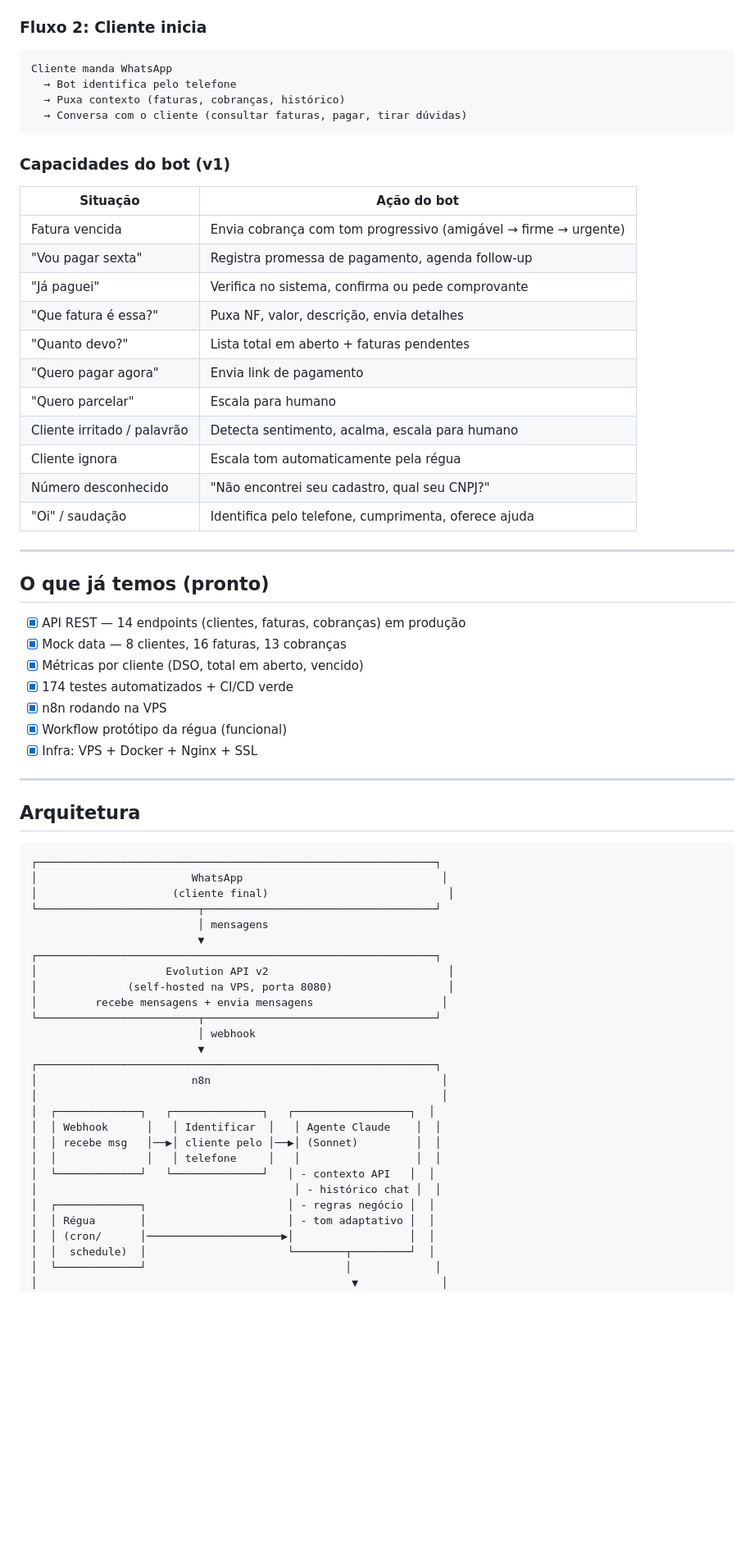
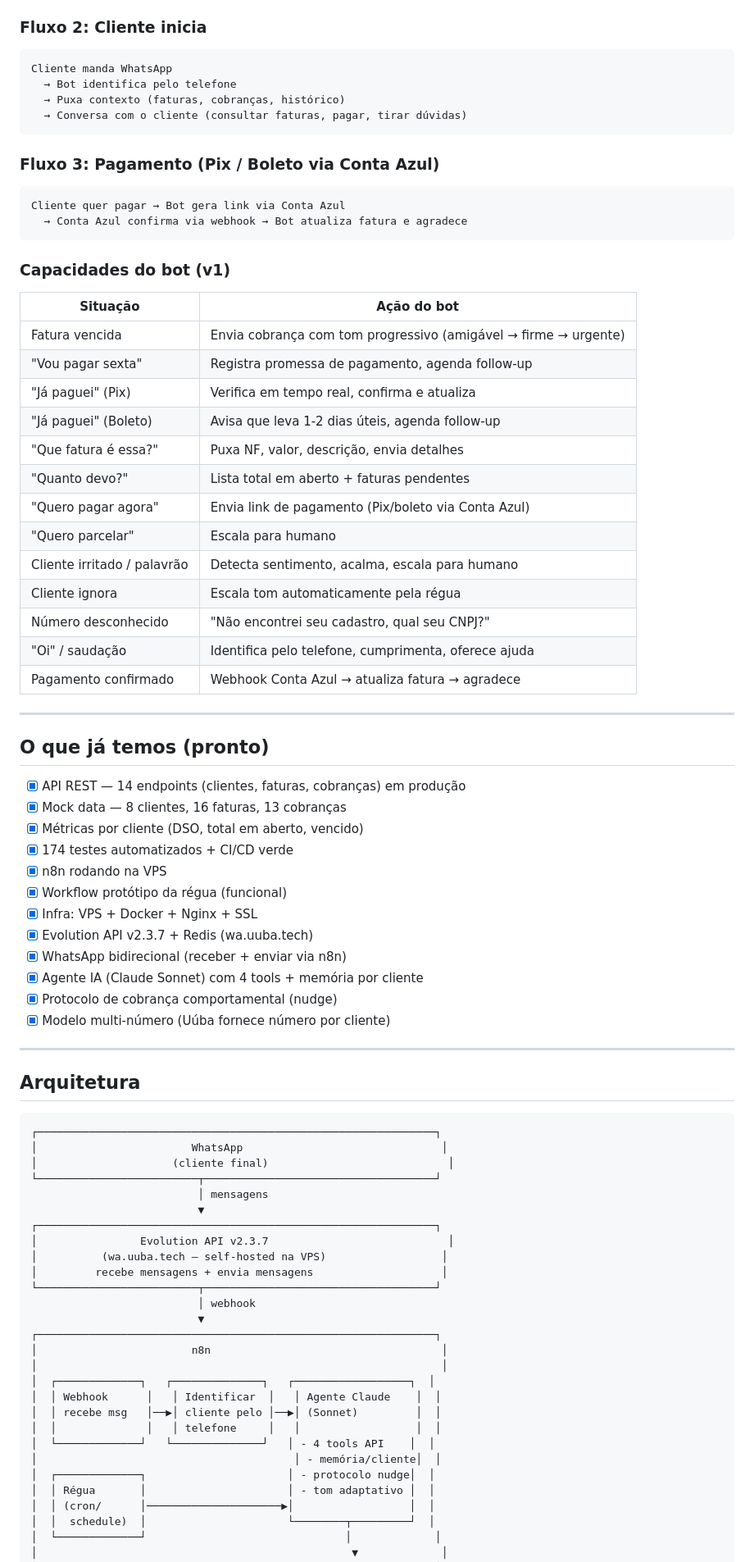
Before and after one commit to luisbarcia/uuba-tech, a Markdown page: docs/planos/bot-cobranca-mvp.md, the part around one of its changes. Shown at 82% size. Drawn GitHub-style; blank space fills up the shorter version.

````diff
--- a/docs/planos/bot-cobranca-mvp.md
+++ b/docs/planos/bot-cobranca-mvp.md
@@ -24,21 +24,29 @@ Cliente manda WhatsApp
   → Conversa com o cliente (consultar faturas, pagar, tirar dúvidas)
 ```
 
+### Fluxo 3: Pagamento (Pix / Boleto via Conta Azul)
+```
+Cliente quer pagar → Bot gera link via Conta Azul
+  → Conta Azul confirma via webhook → Bot atualiza fatura e agradece
+```
+
 ### Capacidades do bot (v1)
 
 | Situação | Ação do bot |
 |----------|-------------|
 | Fatura vencida | Envia cobrança com tom progressivo (amigável → firme → urgente) |
 | "Vou pagar sexta" | Registra promessa de pagamento, agenda follow-up |
-| "Já paguei" | Verifica no sistema, confirma ou pede comprovante |
+| "Já paguei" (Pix) | Verifica em tempo real, confirma e atualiza |
+| "Já paguei" (Boleto) | Avisa que leva 1-2 dias úteis, agenda follow-up |
 | "Que fatura é essa?" | Puxa NF, valor, descrição, envia detalhes |
 | "Quanto devo?" | Lista total em aberto + faturas pendentes |
-| "Quero pagar agora" | Envia link de pagamento |
+| "Quero pagar agora" | Envia link de pagamento (Pix/boleto via Conta Azul) |
 | "Quero parcelar" | Escala para humano |
 | Cliente irritado / palavrão | Detecta sentimento, acalma, escala para humano |
 | Cliente ignora | Escala tom automaticamente pela régua |
 | Número desconhecido | "Não encontrei seu cadastro, qual seu CNPJ?" |
 | "Oi" / saudação | Identifica pelo telefone, cumprimenta, oferece ajuda |
+| Pagamento confirmado | Webhook Conta Azul → atualiza fatura → agradece |
 
 ---
 
@@ -51,6 +59,11 @@ Cliente manda WhatsApp
 - [x] n8n rodando na VPS
 - [x] Workflow protótipo da régua (funcional)
 - [x] Infra: VPS + Docker + Nginx + SSL
+- [x] Evolution API v2.3.7 + Redis (wa.uuba.tech)
+- [x] WhatsApp bidirecional (receber + enviar via n8n)
+- [x] Agente IA (Claude Sonnet) com 4 tools + memória por cliente
+- [x] Protocolo de cobrança comportamental (nudge)
+- [x] Modelo multi-número (Uúba fornece número por cliente)
 
 ---
 
@@ -64,8 +77,8 @@ Cliente manda WhatsApp
                           │ mensagens
                           ▼
 ┌──────────────────────────────────────────────────────────────┐
-│                    Evolution API v2                            │
-│              (self-hosted na VPS, porta 8080)                  │
+│                Evolution API v2.3.7                            │
+│          (wa.uuba.tech — self-hosted na VPS)                  │
 │         recebe mensagens + envia mensagens                    │
 └─────────────────────────┬────────────────────────────────────┘
                           │ webhook
@@ -77,9 +90,9 @@ Cliente manda WhatsApp
 │  │ Webhook      │   │ Identificar  │   │ Agente Claude    │  │
 │  │ recebe msg   │──▶│ cliente pelo │──▶│ (Sonnet)         │  │
 │  │              │   │ telefone     │   │                  │  │
-│  └─────────────┘   └──────────────┘   │ - contexto API   │  │
-│                                        │ - histórico chat │  │
-│  ┌─────────────┐                      │ - regras negócio │  │
+│  └─────────────┘   └──────────────┘   │ - 4 tools API    │  │
+│                                        │ - memória/cliente│  │
+│  ┌─────────────┐                      │ - protocolo nudge│  │
 │  │ Régua       │                      │ - tom adaptativo │  │
 │  │ (cron/      │─────────────────────▶│                  │  │
 │  │  schedule)  │                      └────────┬─────────┘  │
````
Also changed, not shown: other parts of docs/planos/bot-cobranca-mvp.md (+28 -26 lines).
